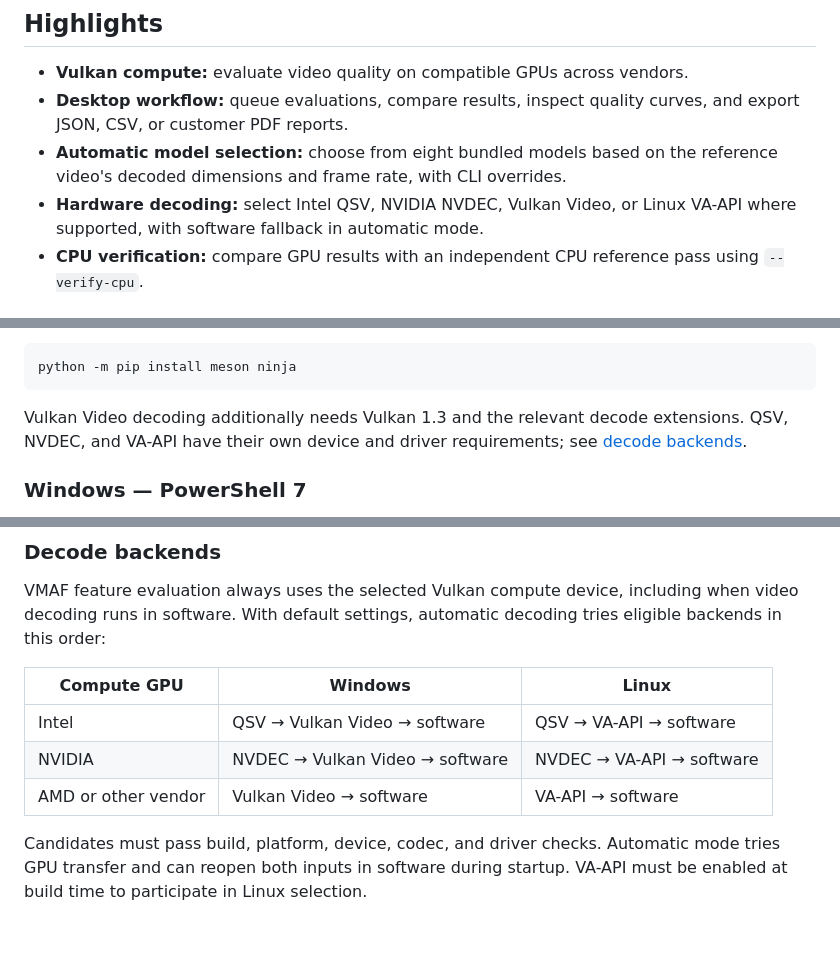
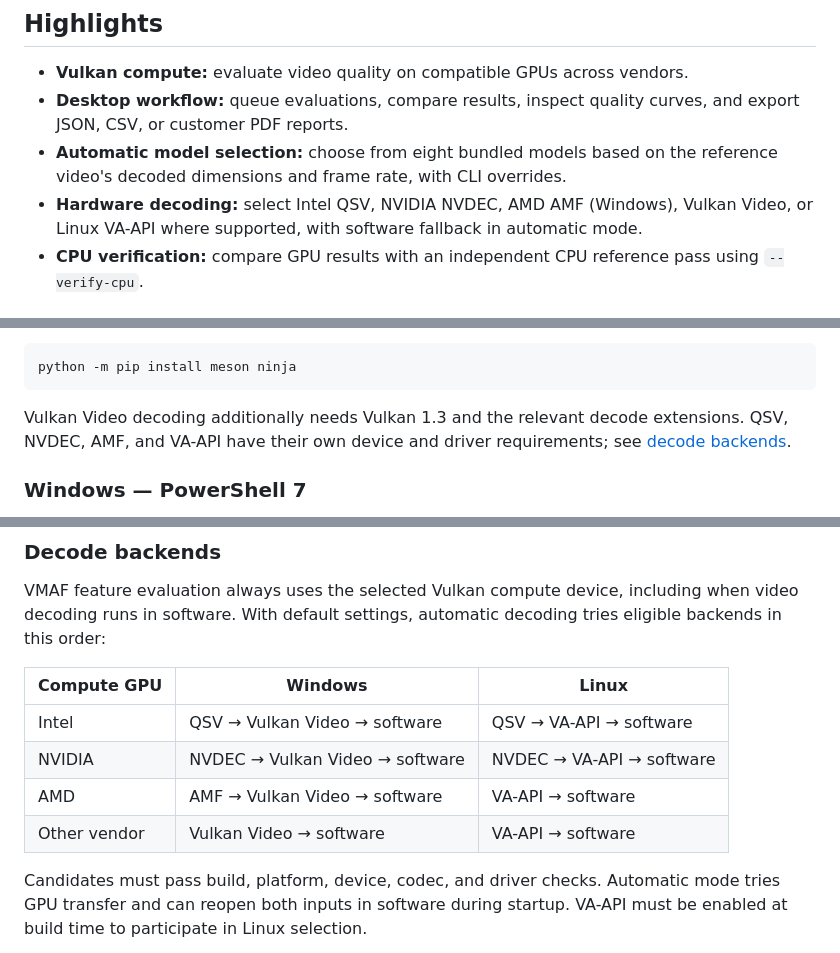
Before and after one commit to MapleMapleCat/CROSSVMAF, a Markdown page: README.md, 3 parts joined by grey strips. Drawn GitHub-style; blank space fills up the shorter version.

Commit message:
docs: document AMD AMF decoding in English and Chinese

````diff
--- a/README.md
+++ b/README.md
@@ -27,7 +27,7 @@ Netflix product.
   curves, and export JSON, CSV, or customer PDF reports.
 - **Automatic model selection:** choose from eight bundled models based on the
   reference video's decoded dimensions and frame rate, with CLI overrides.
-- **Hardware decoding:** select Intel QSV, NVIDIA NVDEC, Vulkan Video, or Linux
+- **Hardware decoding:** select Intel QSV, NVIDIA NVDEC, AMD AMF (Windows), Vulkan Video, or Linux
   VA-API where supported, with software fallback in automatic mode.
 - **CPU verification:** compare GPU results with an independent CPU reference
   pass using `--verify-cpu`.
@@ -98,7 +98,7 @@ python -m pip install meson ninja
 ```
 
 Vulkan Video decoding additionally needs Vulkan 1.3 and the relevant decode
-extensions. QSV, NVDEC, and VA-API have their own device and driver requirements;
+extensions. QSV, NVDEC, AMF, and VA-API have their own device and driver requirements;
 see [decode backends](#decode-backends).
 
 ### Windows — PowerShell 7
@@ -241,7 +241,8 @@ tries eligible backends in this order:
 | --- | --- | --- |
 | Intel | QSV → Vulkan Video → software | QSV → VA-API → software |
 | NVIDIA | NVDEC → Vulkan Video → software | NVDEC → VA-API → software |
-| AMD or other vendor | Vulkan Video → software | VA-API → software |
+| AMD | AMF → Vulkan Video → software | VA-API → software |
+| Other vendor | Vulkan Video → software | VA-API → software |
 
 Candidates must pass build, platform, device, codec, and driver checks. Automatic
 mode tries GPU transfer and can reopen both inputs in software during startup.
````
Also changed, not shown: other parts of README.md (+1 -1 lines), README.zh-CN.md (+5 -4 lines).
